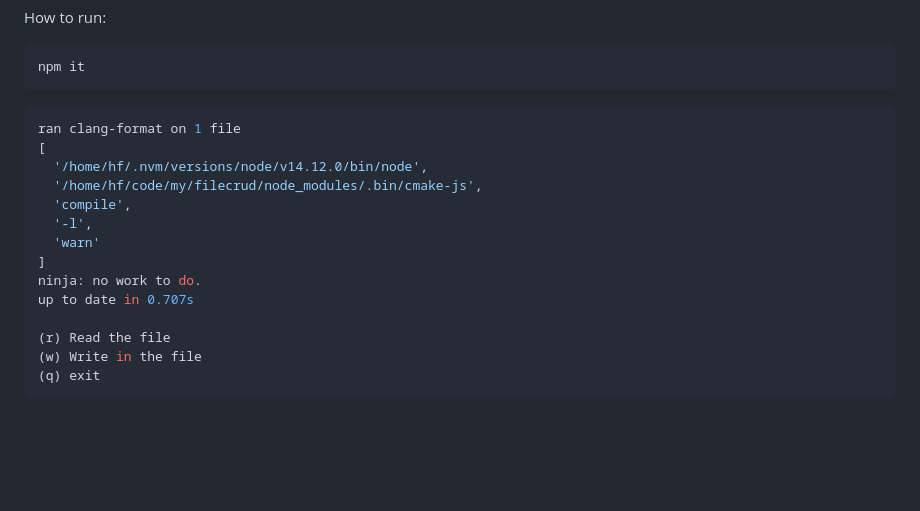
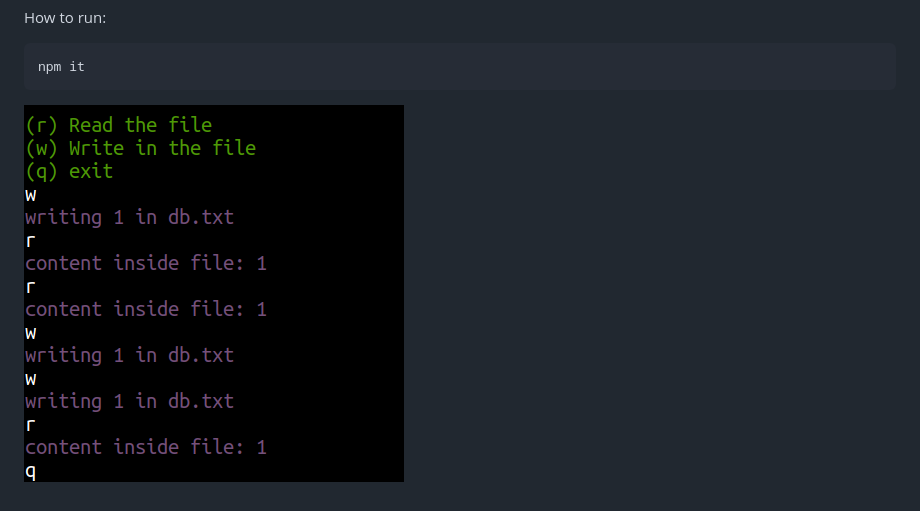
Before and after one commit to helio-frota/filecrud, a Markdown page: README.md, the part around the change. GitHub-like rendering; pictures changed too: s.png (added); blank space fills up the shorter version.

Commit message:
screenshot

````diff
--- a/README.md
+++ b/README.md
@@ -58,19 +58,4 @@ How to run:
 npm it
 ```
 
-```console
-ran clang-format on 1 file
-[
-  '/home/hf/.nvm/versions/node/v14.12.0/bin/node',
-  '/home/hf/code/my/filecrud/node_modules/.bin/cmake-js',
-  'compile',
-  '-l',
-  'warn'
-]
-ninja: no work to do.
-up to date in 0.707s
-
-(r) Read the file
-(w) Write in the file
-(q) exit
-```
+![alt screenshot](./s.png)
````
